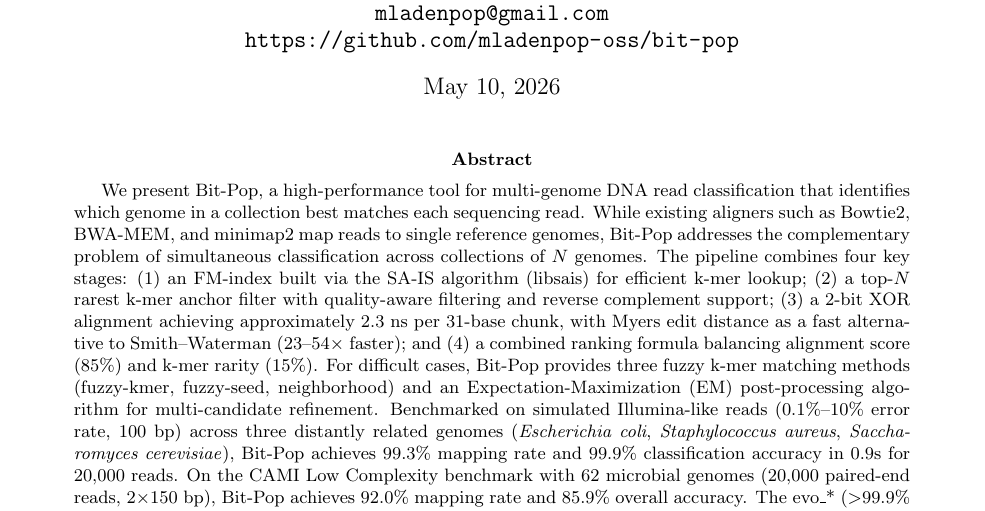
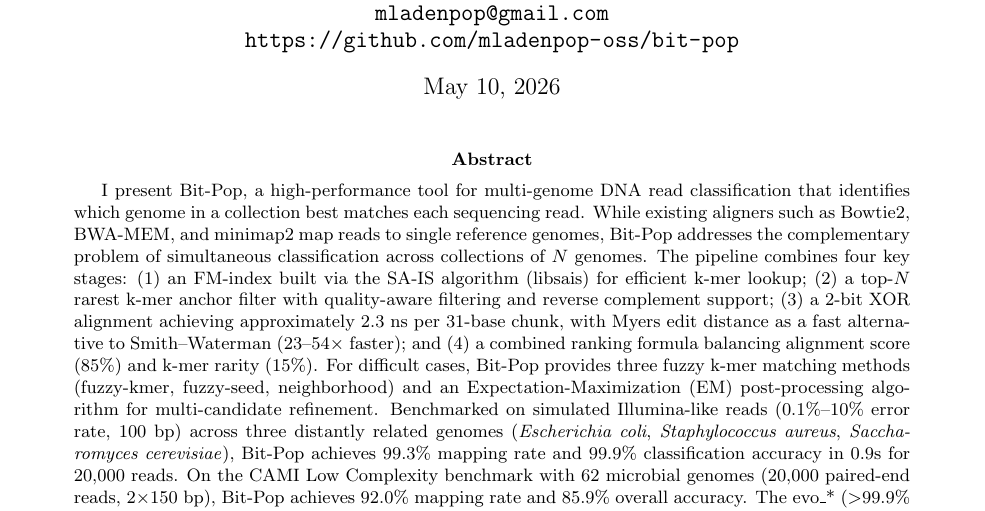
Before and after one commit to mladenpop-oss/bit-pop, a LaTeX paper (docs/paper_new.tex): part of page 1 of 11, cut so that both start at the same text. Compiled offline with pdfLaTeX.

Commit message:
Fix: change 'We present' to 'I present' (single author)

```diff
--- a/docs/paper_new.tex
+++ b/docs/paper_new.tex
@@ -30,7 +30,7 @@
 \maketitle
 
 \begin{abstract}
-We present Bit-Pop, a high-performance tool for multi-genome DNA read classification that identifies which genome in a collection best matches each sequencing read. While existing aligners such as Bowtie2, BWA-MEM, and minimap2 map reads to single reference genomes, Bit-Pop addresses the complementary problem of simultaneous classification across collections of $N$ genomes. The pipeline combines four key stages: (1) an FM-index built via the SA-IS algorithm (libsais) for efficient k-mer lookup; (2) a top-$N$ rarest k-mer anchor filter with quality-aware filtering and reverse complement support; (3) a 2-bit XOR alignment achieving approximately 2.3 ns per 31-base chunk, with Myers edit distance as a fast alternative to Smith--Waterman (23--54$\times$ faster); and (4) a combined ranking formula balancing alignment score (85\%) and k-mer rarity (15\%). For difficult cases, Bit-Pop provides three fuzzy k-mer matching methods (fuzzy-kmer, fuzzy-seed, neighborhood) and an Expectation-Maximization (EM) post-processing algorithm for multi-candidate refinement. Benchmarked on simulated Illumina-like reads (0.1\%--10\% error rate, 100 bp) across three distantly related genomes (\textit{Escherichia coli}, \textit{Staphylococcus aureus}, \textit{Saccharomyces cerevisiae}), Bit-Pop achieves 99.3\% mapping rate and 99.9\% classification accuracy in 0.9s for 20,000 reads. On the CAMI Low Complexity benchmark with 62 microbial genomes (20,000 paired-end reads, 2$\times$150 bp), Bit-Pop achieves 92.0\% mapping rate and 85.9\% overall accuracy. The evo\_* ($>$99.9\% identical strains) remain the most challenging subset at 59.8\% accuracy (with EM refinement), representing a fundamental information-theoretic limitation of short-read k-mer-based classification. Bit-Pop is designed as a focused tool for species classification, contamination detection, and targeted metagenomic analysis where users work with known genome collections.
+I present Bit-Pop, a high-performance tool for multi-genome DNA read classification that identifies which genome in a collection best matches each sequencing read. While existing aligners such as Bowtie2, BWA-MEM, and minimap2 map reads to single reference genomes, Bit-Pop addresses the complementary problem of simultaneous classification across collections of $N$ genomes. The pipeline combines four key stages: (1) an FM-index built via the SA-IS algorithm (libsais) for efficient k-mer lookup; (2) a top-$N$ rarest k-mer anchor filter with quality-aware filtering and reverse complement support; (3) a 2-bit XOR alignment achieving approximately 2.3 ns per 31-base chunk, with Myers edit distance as a fast alternative to Smith--Waterman (23--54$\times$ faster); and (4) a combined ranking formula balancing alignment score (85\%) and k-mer rarity (15\%). For difficult cases, Bit-Pop provides three fuzzy k-mer matching methods (fuzzy-kmer, fuzzy-seed, neighborhood) and an Expectation-Maximization (EM) post-processing algorithm for multi-candidate refinement. Benchmarked on simulated Illumina-like reads (0.1\%--10\% error rate, 100 bp) across three distantly related genomes (\textit{Escherichia coli}, \textit{Staphylococcus aureus}, \textit{Saccharomyces cerevisiae}), Bit-Pop achieves 99.3\% mapping rate and 99.9\% classification accuracy in 0.9s for 20,000 reads. On the CAMI Low Complexity benchmark with 62 microbial genomes (20,000 paired-end reads, 2$\times$150 bp), Bit-Pop achieves 92.0\% mapping rate and 85.9\% overall accuracy. The evo\_* ($>$99.9\% identical strains) remain the most challenging subset at 59.8\% accuracy (with EM refinement), representing a fundamental information-theoretic limitation of short-read k-mer-based classification. Bit-Pop is designed as a focused tool for species classification, contamination detection, and targeted metagenomic analysis where users work with known genome collections.
 
 \textbf{Availability:} Source code at \url{https://github.com/mladenpop-oss/bit-pop} (MIT License). DOI: \url{https://doi.org/10.5281/zenodo.20043593}.
 \end{abstract}
```
Also changed, not shown: docs/paper_new.pdf.
